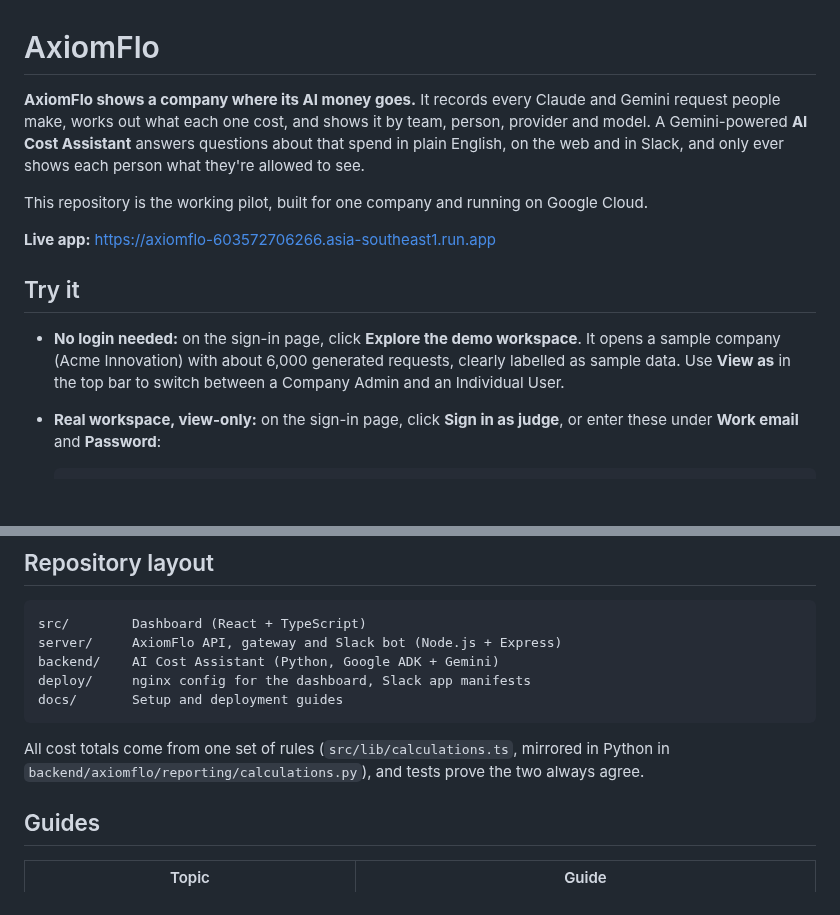
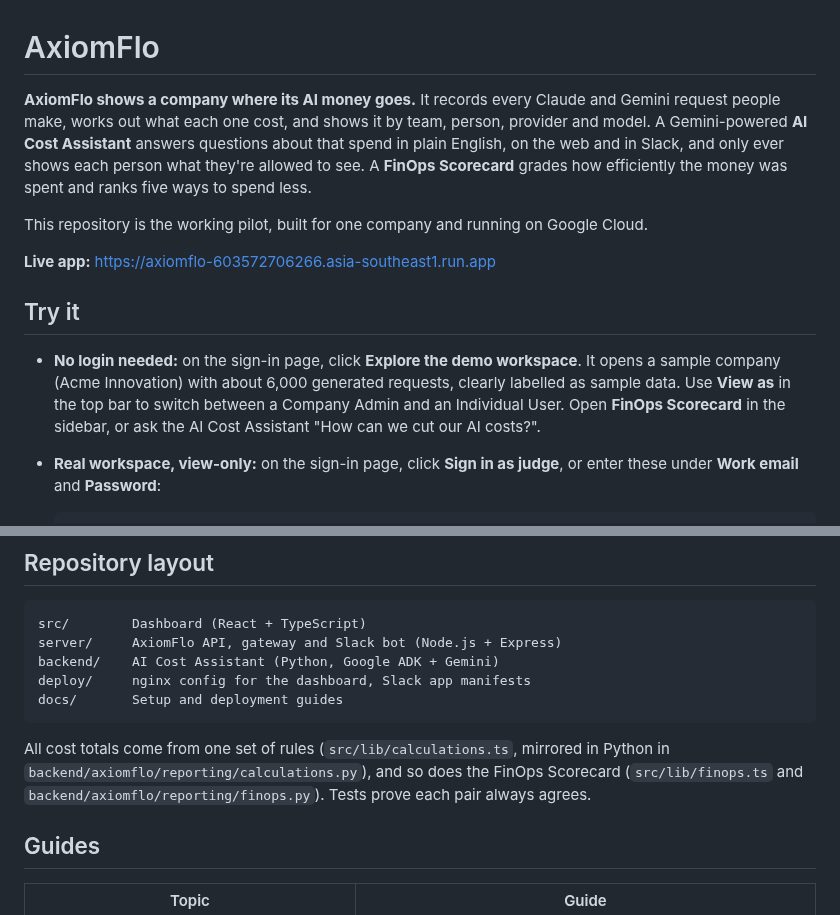
Before and after one commit to vikasbhutani/axiomflo-pilot, a Markdown page: README.md, 2 parts joined by grey strips. Rendered like a GitHub page; blank space fills up the shorter version.

````diff
--- a/README.md
+++ b/README.md
@@ -1,6 +1,6 @@
 # AxiomFlo
 
-**AxiomFlo shows a company where its AI money goes.** It records every Claude and Gemini request people make, works out what each one cost, and shows it by team, person, provider and model. A Gemini-powered **AI Cost Assistant** answers questions about that spend in plain English, on the web and in Slack, and only ever shows each person what they're allowed to see.
+**AxiomFlo shows a company where its AI money goes.** It records every Claude and Gemini request people make, works out what each one cost, and shows it by team, person, provider and model. A Gemini-powered **AI Cost Assistant** answers questions about that spend in plain English, on the web and in Slack, and only ever shows each person what they're allowed to see. A **FinOps Scorecard** grades how efficiently the money was spent and ranks five ways to spend less.
 
 This repository is the working pilot, built for one company and running on Google Cloud.
 
@@ -8,7 +8,7 @@ This repository is the working pilot, built for one company and running on Googl
 
 ## Try it
 
-- **No login needed:** on the sign-in page, click **Explore the demo workspace**. It opens a sample company (Acme Innovation) with about 6,000 generated requests, clearly labelled as sample data. Use **View as** in the top bar to switch between a Company Admin and an Individual User.
+- **No login needed:** on the sign-in page, click **Explore the demo workspace**. It opens a sample company (Acme Innovation) with about 6,000 generated requests, clearly labelled as sample data. Use **View as** in the top bar to switch between a Company Admin and an Individual User. Open **FinOps Scorecard** in the sidebar, or ask the AI Cost Assistant "How can we cut our AI costs?".
 - **Real workspace, view-only:** on the sign-in page, click **Sign in as judge**, or enter these under **Work email** and **Password**:
 
   ```
@@ -87,7 +100,7 @@ deploy/     nginx config for the dashboard, Slack app manifests
 docs/       Setup and deployment guides
 ```
 
-All cost totals come from one set of rules (`src/lib/calculations.ts`, mirrored in Python in `backend/axiomflo/reporting/calculations.py`), and tests prove the two always agree.
+All cost totals come from one set of rules (`src/lib/calculations.ts`, mirrored in Python in `backend/axiomflo/reporting/calculations.py`), and so does the FinOps Scorecard (`src/lib/finops.ts` and `backend/axiomflo/reporting/finops.py`). Tests prove each pair always agrees.
 
 ## Guides
 
````
Also changed, not shown: other parts of README.md (+14 -1 lines), docs/images/finops-scorecard.png (added).
